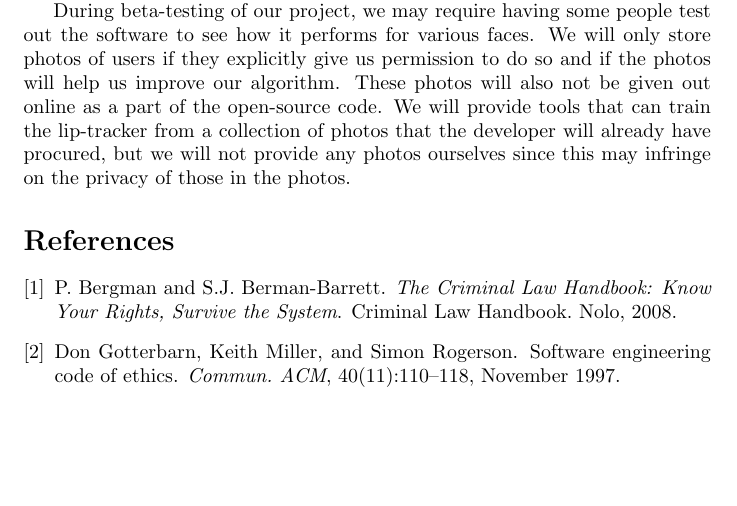
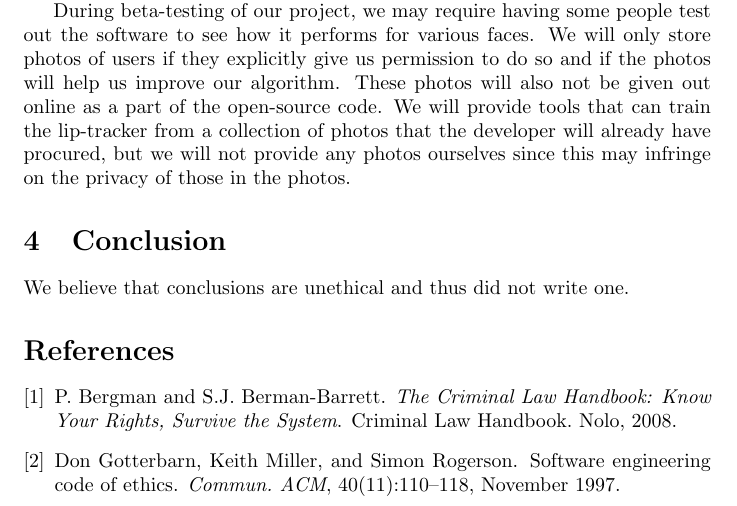
Before and after one commit to adeboni/asm-lips, a LaTeX thesis (documents/design-report/ethics-standalone.tex, which reads documents/design-report/ethics.tex): part of page 3 of 3, cut so that both start at the same text, the shorter picture padded with empty space. Compiled offline with pdfLaTeX.

Commit message:
Ethics paper improvements.

```diff
--- a/documents/design-report/ethics.tex
+++ b/documents/design-report/ethics.tex
@@ -32,3 +31,6 @@ Overall, our project should prove helpful to society by serving to increase peop
 Since our product handles images of people's faces, a concern some people may have is that it might collect and send the photos to a malicious third-party. To combat this, our project's code will also be completely free and open-source. This means that people using our library can feel safe that our code won't do anything undesirable. For example, our code will not collect images or other data of the user and it will not send any data to a remote server. Additionally, open-sourcing the code allows others to benefit from our code by learning from it and using it for their own projects.
 
 During beta-testing of our project, we may require having some people test out the software to see how it performs for various faces. We will only store photos of users if they explicitly give us permission to do so and if the photos will help us improve our algorithm. These photos will also not be given out online as a part of the open-source code. We will provide tools that can train the lip-tracker from a collection of photos that the developer will already have procured, but we will not provide any photos ourselves since this may infringe on the privacy of those in the photos.
+
+\section{Conclusion}
+We believe that conclusions are unethical and thus did not write one.
```
Also changed, not shown: documents/design-report/ethics.tex (1 more changed lines).
